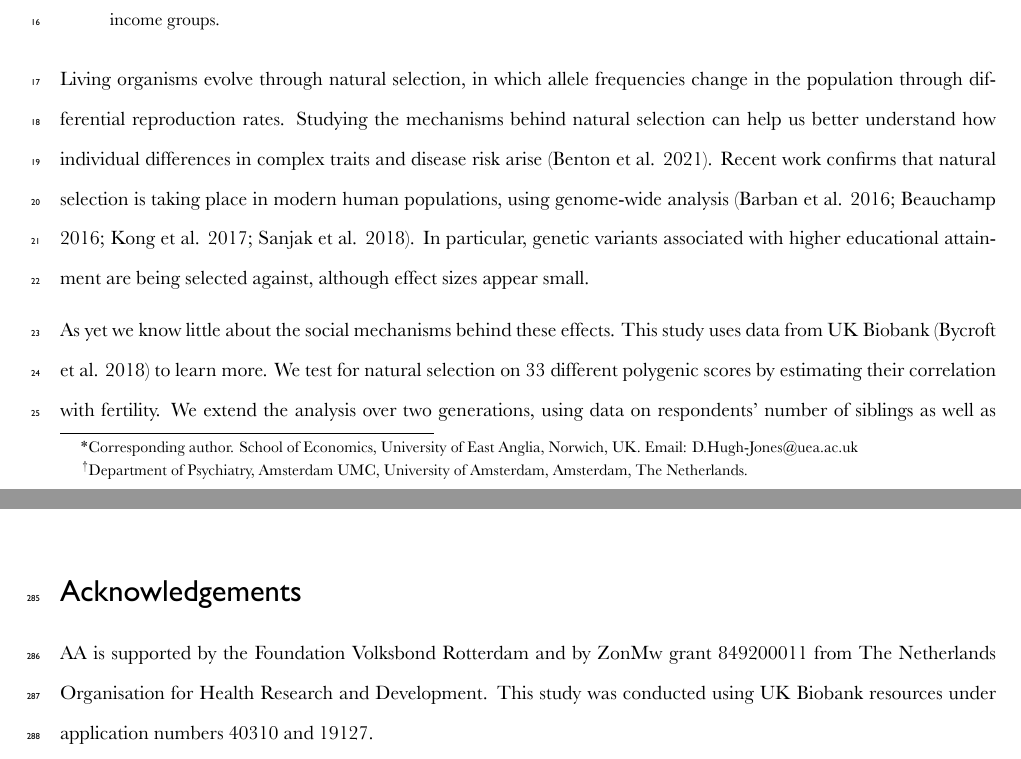
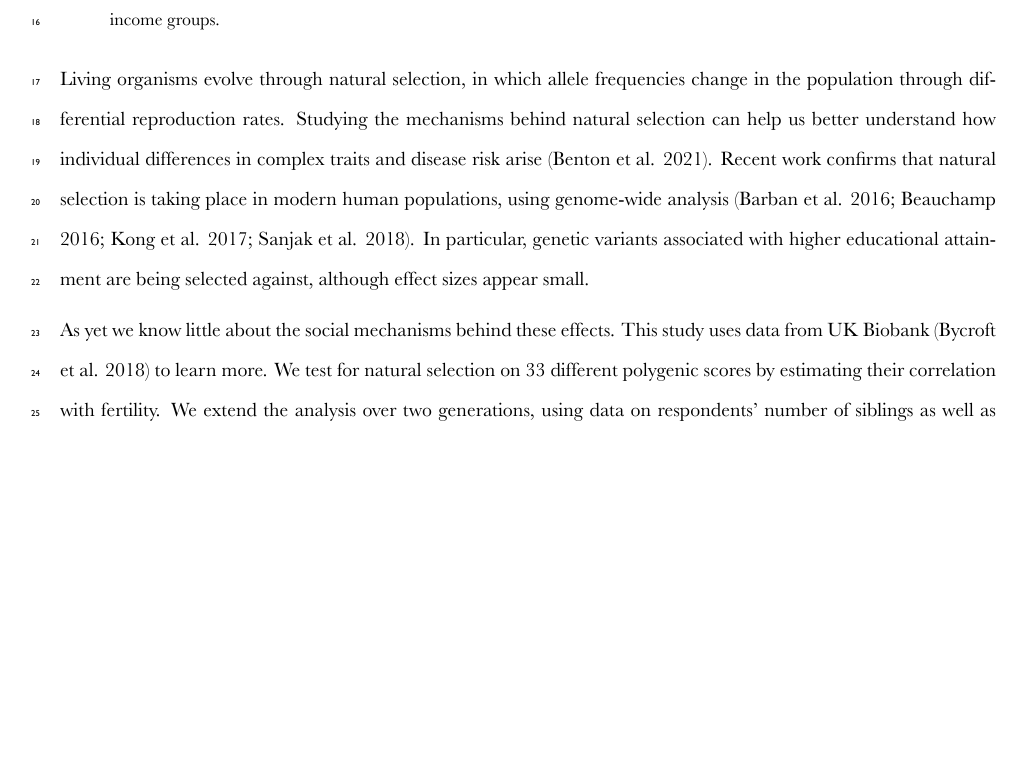
Before and after one commit to hughjonesd/why-natural-selection, an R Markdown document (why-natural-selection.Rmd): two parts of pages 1 and 17 of 44 before the commit and part of page 1 of 44 after it, the two joined at a grey line, cut so that both start at the same text, the shorter picture padded with empty space. The pictures show the output file why-natural-selection.pdf that the author committed with the source.

Commit message:
BLIND MANUSCRIPT

```diff
--- a/why-natural-selection.Rmd
+++ b/why-natural-selection.Rmd
@@ -1501,13 +1498,6 @@ the R "survey" package [@lumley2020survey]. Geographical weighting was done with
 iterative post-stratification using the `rake()` function, on Census Middle Layer
 Super Output Areas, sex and presence/absence of a partner.
 
-
-# Acknowledgements
-
-AA is supported by the Foundation Volksbond Rotterdam and by ZonMw grant
-849200011 from The Netherlands Organisation for Health Research and Development.
-This study was conducted using UK Biobank resources under application numbers
-40310 and 19127.
 
 \FloatBarrier
 \clearpage
```
Also changed, not shown: why-natural-selection.pdf, why-natural-selection.Rmd (5 more changed lines).
